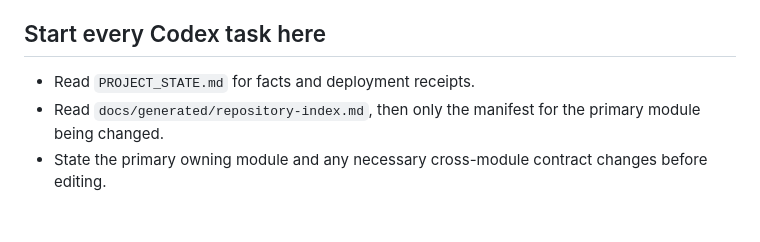
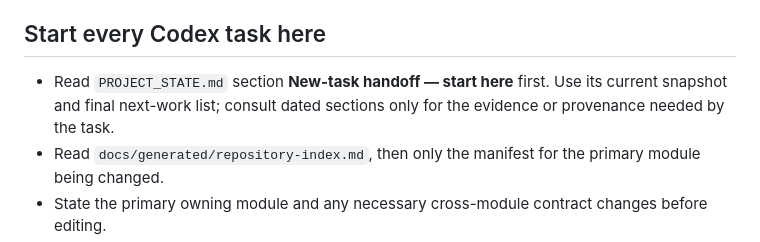
Before and after one commit to crb12546/gogoguard-robot-inspection-v2, a Markdown page: AGENTS.md, the part around the change. Rendered like a GitHub page; blank space fills up the shorter version.

```diff
--- a/AGENTS.md
+++ b/AGENTS.md
@@ -23,7 +23,9 @@ the Mac, cloud or SaaS being online.
 
 ## Start every Codex task here
 
-- Read `PROJECT_STATE.md` for facts and deployment receipts.
+- Read `PROJECT_STATE.md` section **New-task handoff — start here** first. Use
+  its current snapshot and final next-work list; consult dated sections only
+  for the evidence or provenance needed by the task.
 - Read `docs/generated/repository-index.md`, then only the manifest for the
   primary module being changed.
 - State the primary owning module and any necessary cross-module contract
```
Also changed, not shown: PROJECT_STATE.md (+87 -0 lines).
